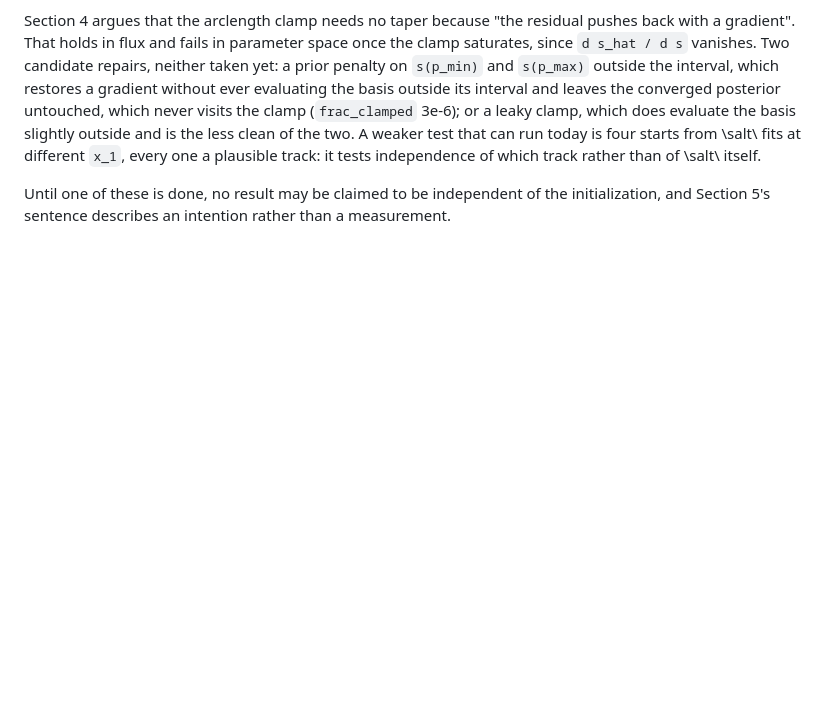
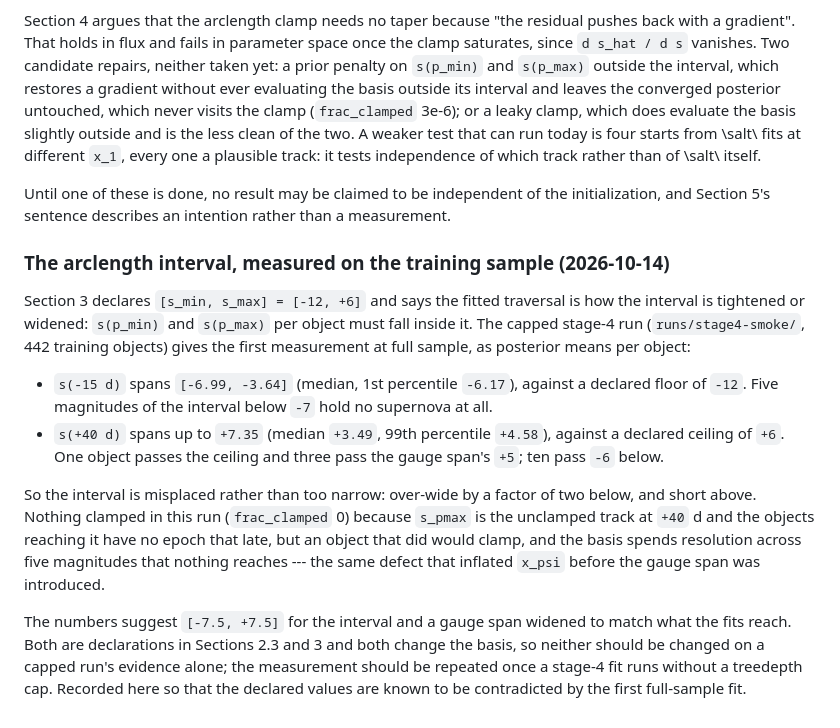
Before and after one commit to AlexGKim/DifferentialGeometry, a Markdown page: docs/model-note-backlog.md, the part around the change. GitHub-like rendering; blank space fills up the shorter version.

Commit message:
Record the first full-sample measurement of the arclength interval
The capped stage-4 run puts s(-15 d) no lower than -6.99 against a declared
floor of -12, and s(+40 d) as high as +7.35 against a ceiling of +6: the
interval is misplaced rather than too narrow, over-wide by a factor of two
below and short above. Five magnitudes of it hold no supernova, which is the
defect that inflated x_psi before the gauge span existed.

The suggested [-7.5, +7.5] is not adopted here. Both the interval and the
gauge span are declarations that change the basis, and this evidence comes
from a run capped at treedepth 8, so the measurement wants repeating without
the cap first.

Co-Authored-By: Claude Opus 5 <noreply@anthropic.com>

```diff
--- a/docs/model-note-backlog.md
+++ b/docs/model-note-backlog.md
@@ -910,3 +910,29 @@ it tests independence of which track rather than of \salt\ itself.
 
 Until one of these is done, no result may be claimed to be independent of the
 initialization, and Section 5's sentence describes an intention rather than a measurement.
+
+### The arclength interval, measured on the training sample (2026-10-14)
+
+Section 3 declares `[s_min, s_max] = [-12, +6]` and says the fitted traversal is how the
+interval is tightened or widened: `s(p_min)` and `s(p_max)` per object must fall inside it.
+The capped stage-4 run (`runs/stage4-smoke/`, 442 training objects) gives the first
+measurement at full sample, as posterior means per object:
+
+- `s(-15 d)` spans `[-6.99, -3.64]` (median, 1st percentile `-6.17`), against a declared
+  floor of `-12`. Five magnitudes of the interval below `-7` hold no supernova at all.
+- `s(+40 d)` spans up to `+7.35` (median `+3.49`, 99th percentile `+4.58`), against a
+  declared ceiling of `+6`. One object passes the ceiling and three pass the gauge span's
+  `+5`; ten pass `-6` below.
+
+So the interval is misplaced rather than too narrow: over-wide by a factor of two below,
+and short above. Nothing clamped in this run (`frac_clamped` 0) because `s_pmax` is the
+unclamped track at `+40` d and the objects reaching it have no epoch that late, but an
+object that did would clamp, and the basis spends resolution across five magnitudes that
+nothing reaches --- the same defect that inflated `x_psi` before the gauge span was
+introduced.
+
+The numbers suggest `[-7.5, +7.5]` for the interval and a gauge span widened to match what
+the fits reach. Both are declarations in Sections 2.3 and 3 and both change the basis, so
+neither should be changed on a capped run's evidence alone; the measurement should be
+repeated once a stage-4 fit runs without a treedepth cap. Recorded here so that the
+declared values are known to be contradicted by the first full-sample fit.
```
